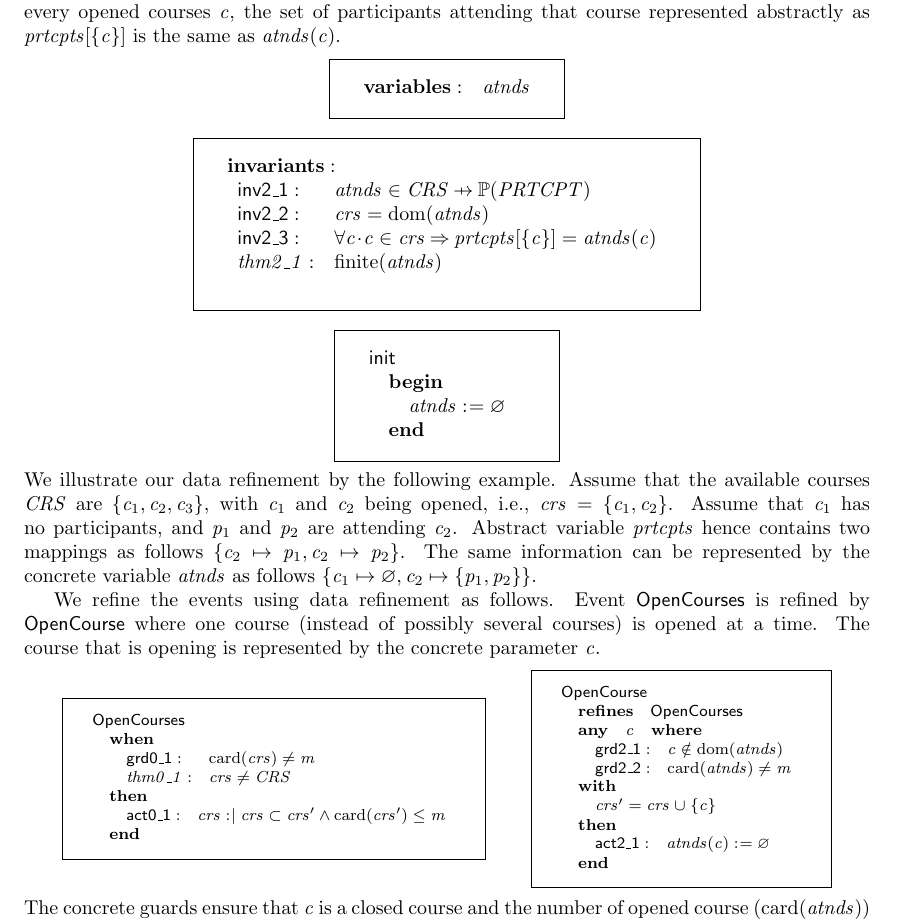
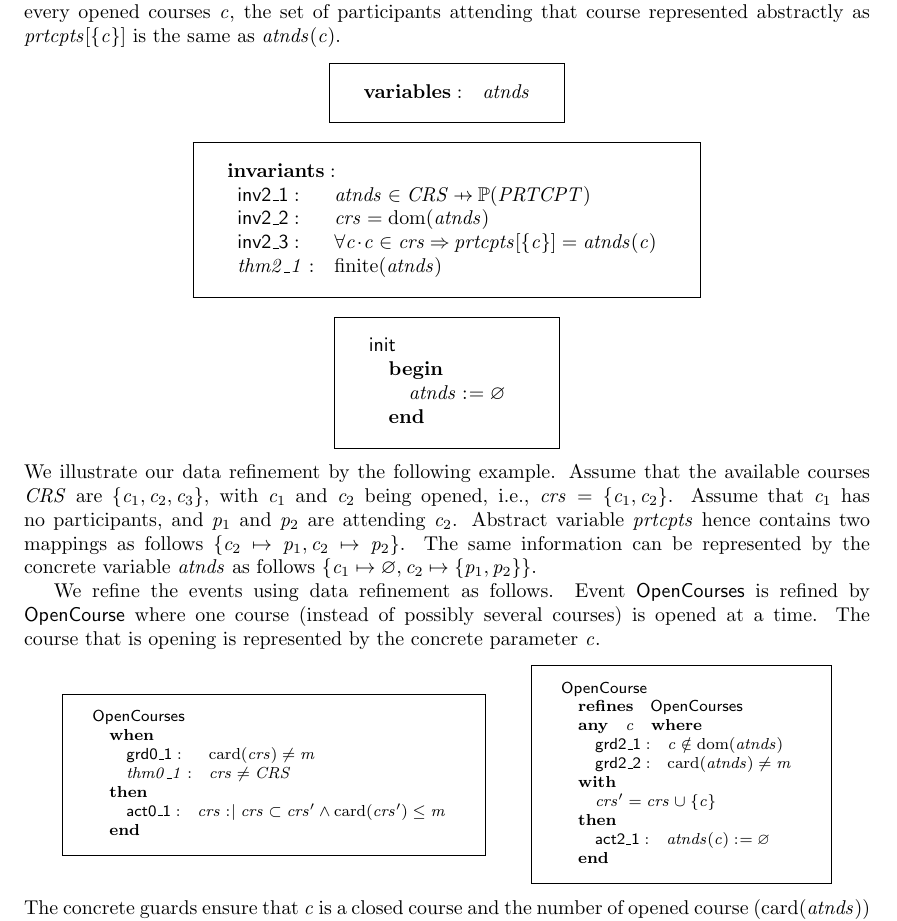
Before and after one commit to tshoang/eventB-style, a LaTeX document (sample-eventB.tex, which reads sample-eventB-main.tex): part of page 7 of 9, cut so that both start at the same text. Compiled offline with pdfLaTeX.

Commit message:
Remove spacing

```diff
--- a/sample-eventB-main.tex
+++ b/sample-eventB-main.tex
@@ -521,7 +521,7 @@ $\participants[\{\course\}]$ is the same as $\attendees(\course)$.
     \Binv{inv2\_2}: & \courses = \dom(\attendees) \\
     \Binv{inv2\_3}: & \forall \course \qdot \course \in \courses
     \limp \participants[\{\course\}] = \attendees(\course) \\
-    \Bthm{thm2\_1}: & \finite(\attendees) \\[2ex]
+    \Bthm{thm2\_1}: & \finite(\attendees)
   }
   $
   \Bvspace
```
